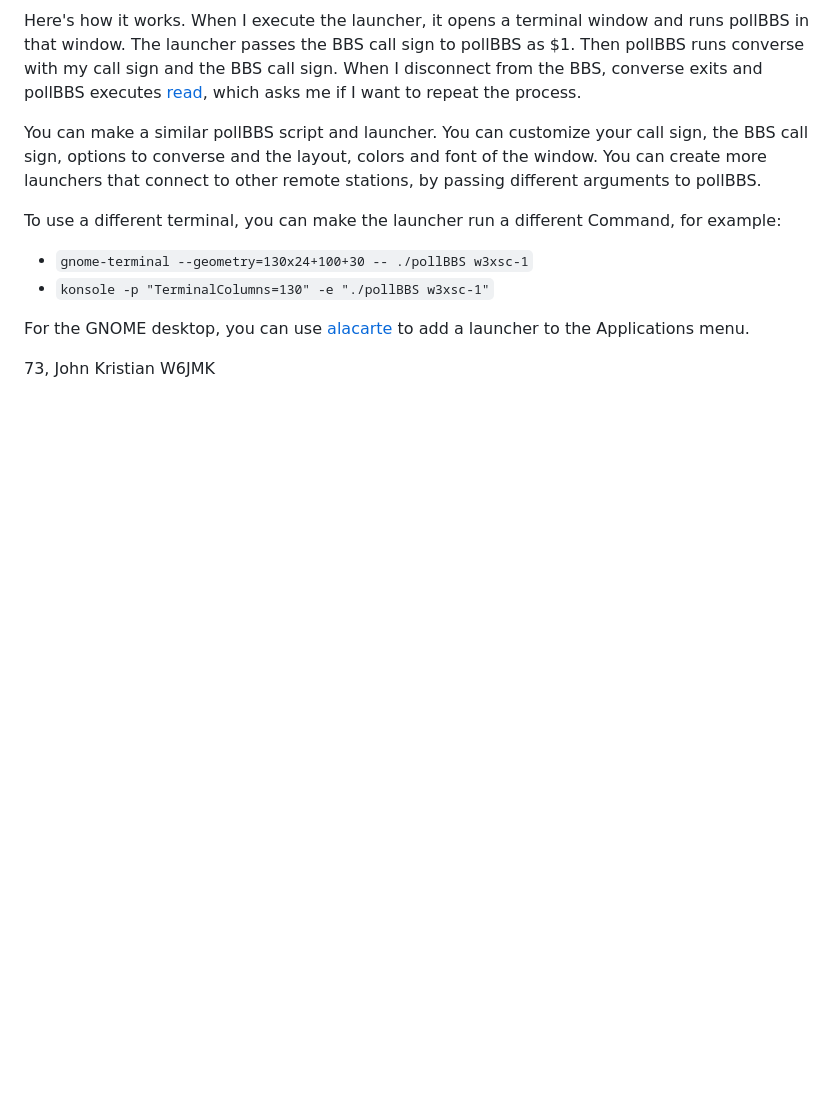
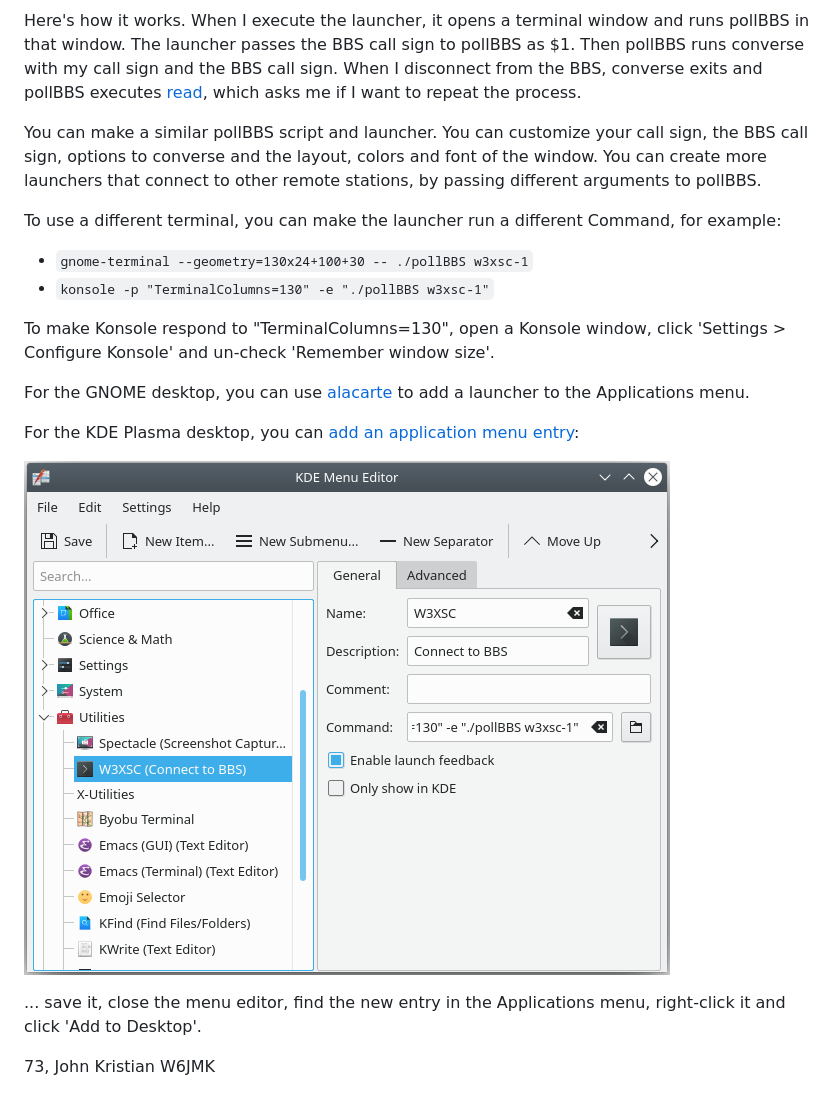
Before and after one commit to jmkristian/agwpe-tools, a Markdown page: BBS_polling_linux.md, the part around the change. Drawn GitHub-style; pictures changed too: launcher-KDE.png (added); blank space fills up the shorter version.

Commit message:
Add directions for polling a BBS from KDE Plasma.

```diff
--- a/BBS_polling_linux.md
+++ b/BBS_polling_linux.md
@@ -50,8 +50,20 @@ for example:
 - `gnome-terminal --geometry=130x24+100+30 -- ./pollBBS w3xsc-1`
 - `konsole -p "TerminalColumns=130" -e "./pollBBS w3xsc-1"`
 
+To make Konsole respond to "TerminalColumns=130",
+open a Konsole window, click 'Settings > Configure Konsole' and
+un-check 'Remember window size'.
+
 For the GNOME desktop, you can use
 [alacarte](https://www.makeuseof.com/tag/edit-system-menu-items-alacarte-linux/)
 to add a launcher to the Applications menu.
 
+For the KDE Plasma desktop, you can
+[add an application menu entry](https://docs.kde.org/stable5/en/kmenuedit/kmenuedit/quickstart.html):
+
+![Application Properties](launcher-KDE.png)
+
+... save it, close the menu editor, find the new entry in the Applications menu,
+right-click it and click 'Add to Desktop'.
+
 73, John Kristian W6JMK
```
Also changed, not shown: 1 other file.
